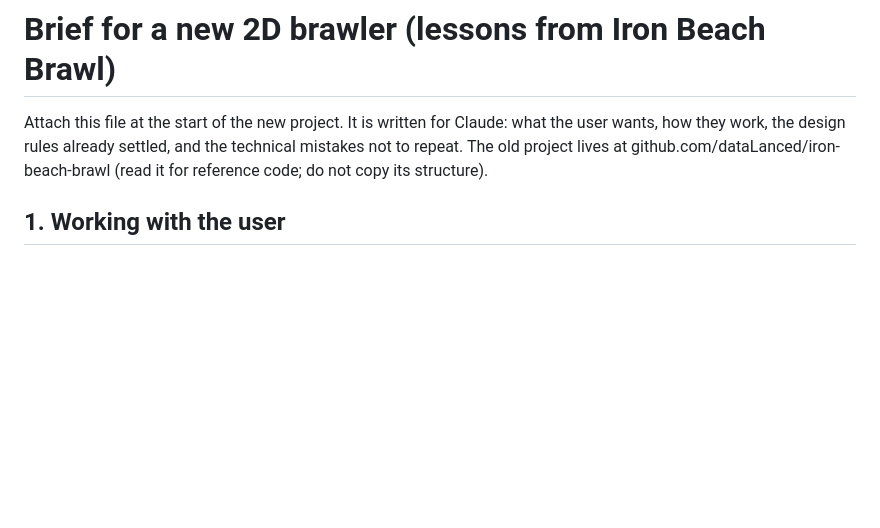
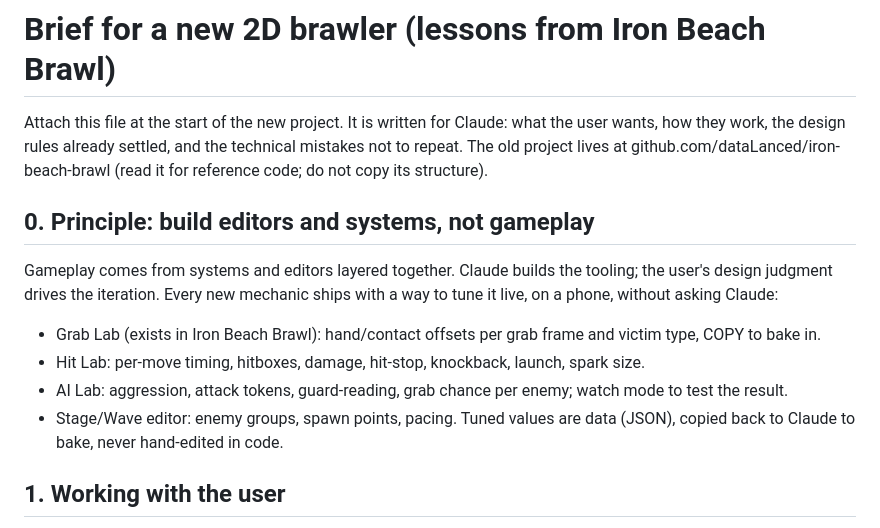
Before and after one commit to dataLanced/iron-beach-brawl, a Markdown page: notes/NEW_PROJECT_BRIEF.md, the part around the change. Drawn GitHub-style; blank space fills up the shorter version.

Commit message:
notes: editors-and-systems principle
Co-Authored-By: Claude Opus 5.5 <noreply@anthropic.com>
Claude-Session: https://claude.ai/code/session_01Lg1vdqMzs7jHC9m5cK4vHa

```diff
--- a/notes/NEW_PROJECT_BRIEF.md
+++ b/notes/NEW_PROJECT_BRIEF.md
@@ -3,6 +3,15 @@
 Attach this file at the start of the new project. It is written for Claude: what the user wants, how they work, the
 design rules already settled, and the technical mistakes not to repeat. The old project lives at
 github.com/dataLanced/iron-beach-brawl (read it for reference code; do not copy its structure).
+
+## 0. Principle: build editors and systems, not gameplay
+Gameplay comes from systems and editors layered together. Claude builds the tooling; the user's design judgment
+drives the iteration. Every new mechanic ships with a way to tune it live, on a phone, without asking Claude:
+- Grab Lab (exists in Iron Beach Brawl): hand/contact offsets per grab frame and victim type, COPY to bake in.
+- Hit Lab: per-move timing, hitboxes, damage, hit-stop, knockback, launch, spark size.
+- AI Lab: aggression, attack tokens, guard-reading, grab chance per enemy; watch mode to test the result.
+- Stage/Wave editor: enemy groups, spawn points, pacing.
+Tuned values are data (JSON), copied back to Claude to bake, never hand-edited in code.
 
 ## 1. Working with the user
 - Mostly on a phone. Keep replies scannable; always SEND the files they need (templates, refs, screenshots) next to
```
